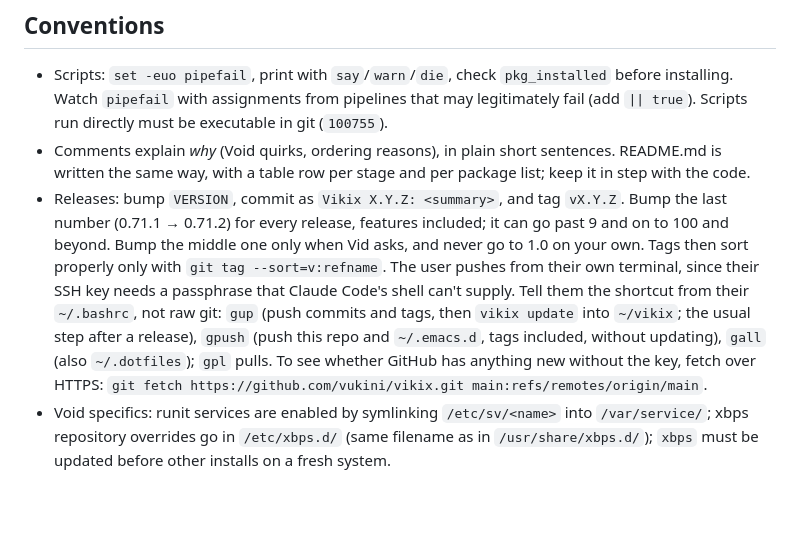
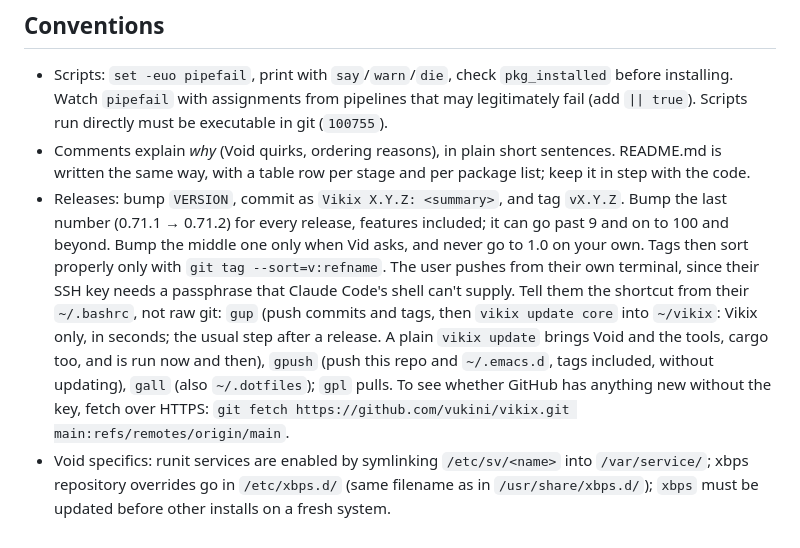
Before and after one commit to vukini/vikix, a Markdown page: CLAUDE.md, the part around the change. GitHub-like rendering; blank space fills up the shorter version.

Commit message:
CLAUDE.md: gup updates only Vikix's part (core)
Co-Authored-By: Claude Opus 5.5 <noreply@anthropic.com>

```diff
--- a/CLAUDE.md
+++ b/CLAUDE.md
@@ -72,5 +72,5 @@ Real testing happens in a VM. The dev machine has a libvirt VM `void-vm` (`virsh
 
 - Scripts: `set -euo pipefail`, print with `say`/`warn`/`die`, check `pkg_installed` before installing. Watch `pipefail` with assignments from pipelines that may legitimately fail (add `|| true`). Scripts run directly must be executable in git (`100755`).
 - Comments explain *why* (Void quirks, ordering reasons), in plain short sentences. README.md is written the same way, with a table row per stage and per package list; keep it in step with the code.
-- Releases: bump `VERSION`, commit as `Vikix X.Y.Z: <summary>`, and tag `vX.Y.Z`. Bump the last number (0.71.1 → 0.71.2) for every release, features included; it can go past 9 and on to 100 and beyond. Bump the middle one only when Vid asks, and never go to 1.0 on your own. Tags then sort properly only with `git tag --sort=v:refname`. The user pushes from their own terminal, since their SSH key needs a passphrase that Claude Code's shell can't supply. Tell them the shortcut from their `~/.bashrc`, not raw git: `gup` (push commits and tags, then `vikix update` into `~/vikix`; the usual step after a release), `gpush` (push this repo and `~/.emacs.d`, tags included, without updating), `gall` (also `~/.dotfiles`); `gpl` pulls. To see whether GitHub has anything new without the key, fetch over HTTPS: `git fetch https://github.com/vukini/vikix.git main:refs/remotes/origin/main`.
+- Releases: bump `VERSION`, commit as `Vikix X.Y.Z: <summary>`, and tag `vX.Y.Z`. Bump the last number (0.71.1 → 0.71.2) for every release, features included; it can go past 9 and on to 100 and beyond. Bump the middle one only when Vid asks, and never go to 1.0 on your own. Tags then sort properly only with `git tag --sort=v:refname`. The user pushes from their own terminal, since their SSH key needs a passphrase that Claude Code's shell can't supply. Tell them the shortcut from their `~/.bashrc`, not raw git: `gup` (push commits and tags, then `vikix update core` into `~/vikix`: Vikix only, in seconds; the usual step after a release. A plain `vikix update` brings Void and the tools, cargo too, and is run now and then), `gpush` (push this repo and `~/.emacs.d`, tags included, without updating), `gall` (also `~/.dotfiles`); `gpl` pulls. To see whether GitHub has anything new without the key, fetch over HTTPS: `git fetch https://github.com/vukini/vikix.git main:refs/remotes/origin/main`.
 - Void specifics: runit services are enabled by symlinking `/etc/sv/<name>` into `/var/service/`; xbps repository overrides go in `/etc/xbps.d/` (same filename as in `/usr/share/xbps.d/`); `xbps` must be updated before other installs on a fresh system.
```
